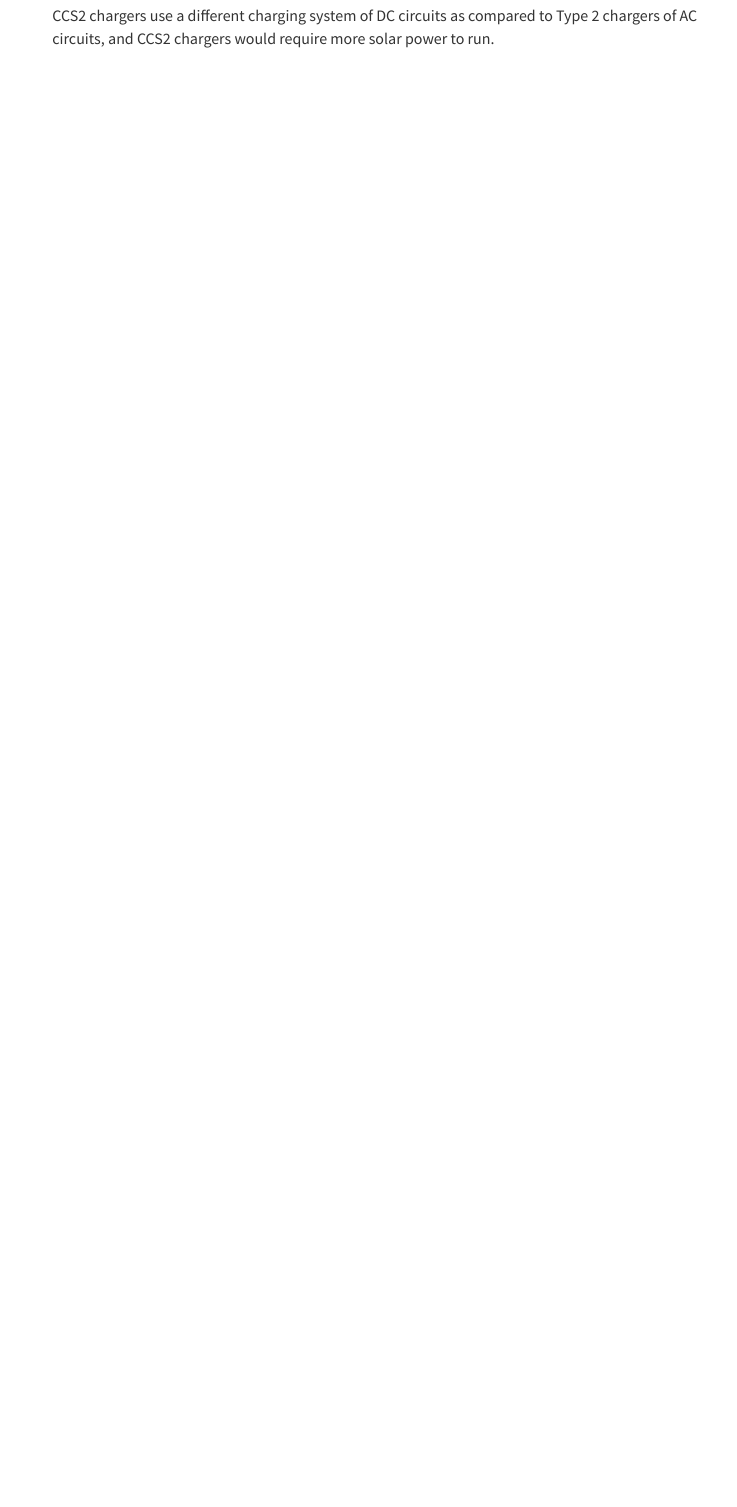
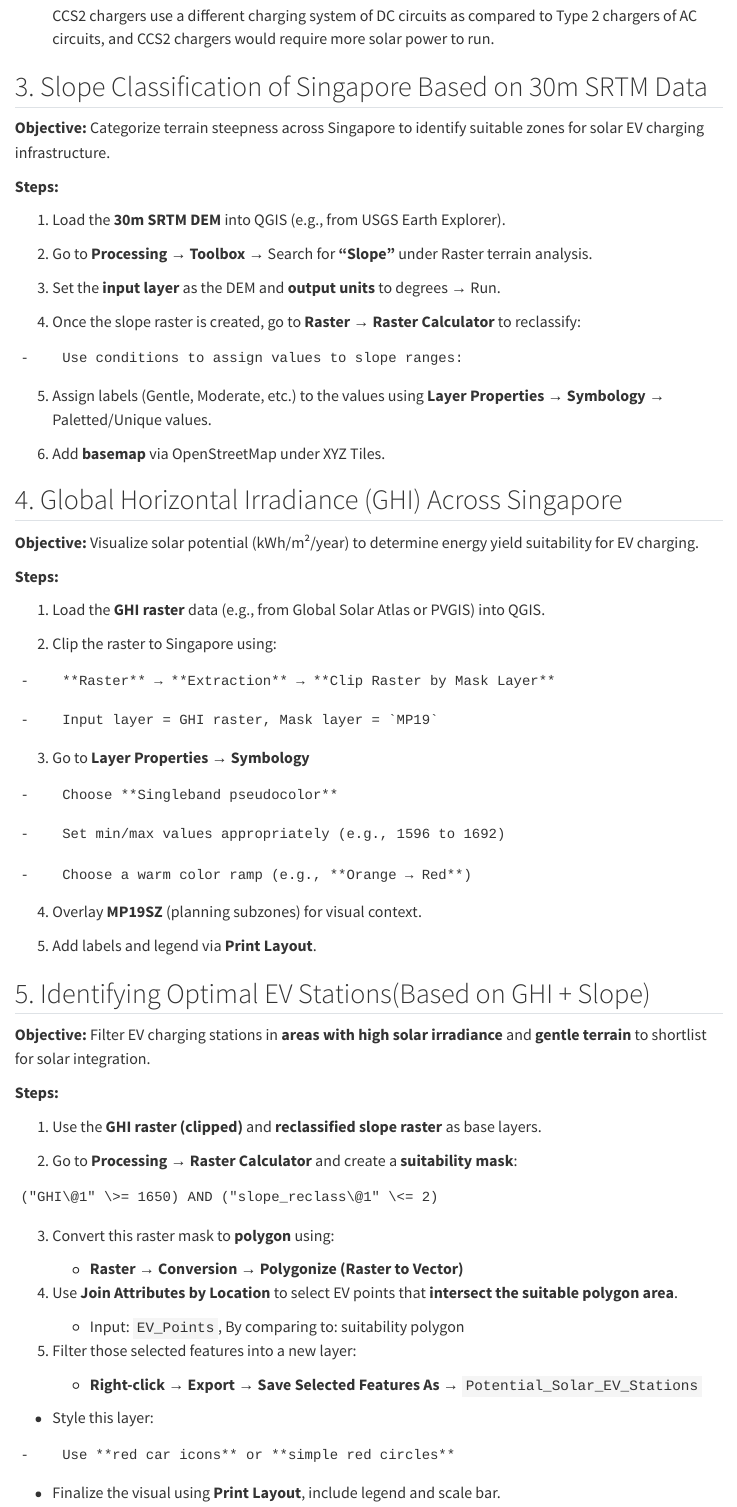
Before and after one commit to moon1610/SMT201-GISProject_Group-4, a Quarto document (Data Preparation.qmd): the page in a window 1100 px wide, from 2320 px down. Rendered offline with R 4.5, knitr and Pandoc in place of Quarto, with nearby package versions; menus at the side of the page are left out.

Commit message:
data prep touch ups

```diff
--- a/Data Preparation.qmd
+++ b/Data Preparation.qmd
@@ -69,3 +69,81 @@ Understanding the current distribution of charger types allows us to understand
     ![](images/clipboard-340631990.png)
 
     CCS2 chargers use a different charging system of DC circuits as compared to Type 2 chargers of AC circuits, and CCS2 chargers would require more solar power to run.
+
+## 3. Slope Classification of Singapore Based on 30m SRTM Data
+
+**Objective:** Categorize terrain steepness across Singapore to identify suitable zones for solar EV charging infrastructure.
+
+**Steps:**
+
+1.   Load the **30m SRTM DEM** into QGIS (e.g., from USGS Earth Explorer).
+
+2.   Go to **Processing** → **Toolbox** → Search for **“Slope”** under Raster terrain analysis.
+
+3.   Set the **input layer** as the DEM and **output units** to degrees → Run.
+
+4.   Once the slope raster is created, go to **Raster** → **Raster Calculator** to reclassify:
+
+    -    Use conditions to assign values to slope ranges:
+
+5.  Assign labels (Gentle, Moderate, etc.) to the values using **Layer Properties → Symbology** → Paletted/Unique values.
+
+6.  Add **basemap** via OpenStreetMap under XYZ Tiles.
+
+## 4. Global Horizontal Irradiance (GHI) Across Singapore
+
+**Objective:** Visualize solar potential (kWh/m²/year) to determine energy yield suitability for EV charging.
+
+**Steps:**
+
+1.   Load the **GHI raster** data (e.g., from Global Solar Atlas or PVGIS) into QGIS.
+
+2.   Clip the raster to Singapore using:
+
+    -    **Raster** → **Extraction** → **Clip Raster by Mask Layer**
+
+    -    Input layer = GHI raster, Mask layer = `MP19`
+
+3.   Go to **Layer Properties → Symbology**
+
+    -    Choose **Singleband pseudocolor**
+
+    -    Set min/max values appropriately (e.g., 1596 to 1692)
+
+    -    Choose a warm color ramp (e.g., **Orange → Red**)
+
+4.   Overlay **MP19SZ** (planning subzones) for visual context.
+
+5.   Add labels and legend via **Print Layout**.
+
+## 5. Identifying Optimal EV Stations(Based on GHI + Slope)
+
+**Objective:** Filter EV charging stations in **areas with high solar irradiance** and **gentle terrain** to shortlist for solar integration.
+
+**Steps:**
+
+1.   Use the **GHI raster (clipped)** and **reclassified slope raster** as base layers.
+
+2.   Go to **Processing → Raster Calculator** and create a **suitability mask**:
+
+    ("GHI\@1" \>= 1650) AND ("slope_reclass\@1" \<= 2)
+
+3.  Convert this raster mask to **polygon** using:
+
+    -    **Raster** → **Conversion** → **Polygonize (Raster to Vector)**
+
+4.  Use **Join Attributes by Location** to select EV points that **intersect the suitable polygon area**.
+
+    -   Input: `EV_Points`, By comparing to: suitability polygon
+
+5.  Filter those selected features into a new layer:
+
+    -    **Right-click → Export → Save Selected Features As** → `Potential_Solar_EV_Stations`
+
+-    Style this layer:
+
+    -    Use **red car icons** or **simple red circles**
+
+<!-- -->
+
+-    Finalize the visual using **Print Layout**, include legend and scale bar.
```
Also changed, not shown: 2 other files.
